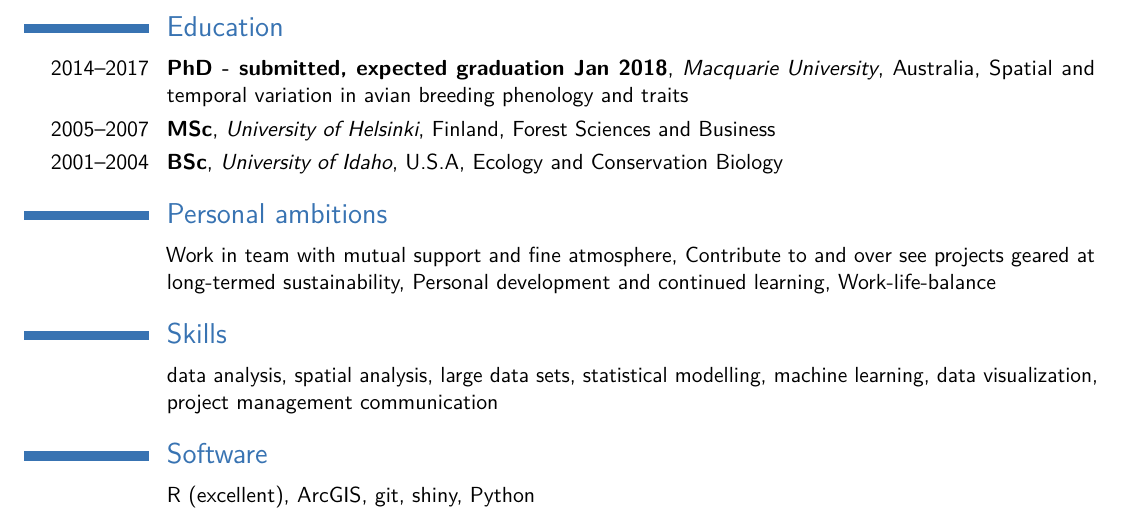
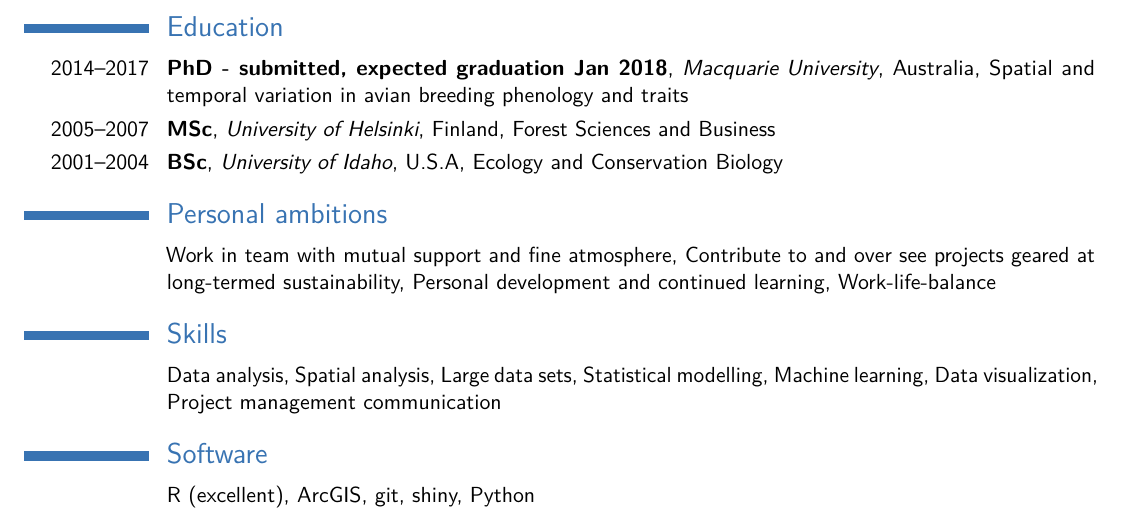
Before and after one commit to daisyduursma/CV_Latex, a LaTeX CV (daisycv.tex): part of the page, cut so that both start at the same text. Compiled offline with pdfLaTeX.

```diff
--- a/daisycv.tex
+++ b/daisycv.tex
@@ -119,7 +119,7 @@
 \cvitem{}{Work in team with mutual support and fine atmosphere, Contribute to and over see projects geared at long-termed sustainability, Personal development and continued learning, Work-life-balance}{}{}
 
 \section{Skills}
-\cvitem{}{data analysis, spatial analysis, large data sets, statistical modelling, machine learning, data visualization, project management communication}{}{}
+\cvitem{}{Data analysis, Spatial analysis, Large data sets, Statistical modelling, Machine learning, Data visualization, Project management communication}{}{}
 
 \section{Software}
 \cvitem{}{R (excellent), ArcGIS, git, shiny, Python}{}{}
```
Also changed, not shown: daisycv.pdf, 2 other files.
